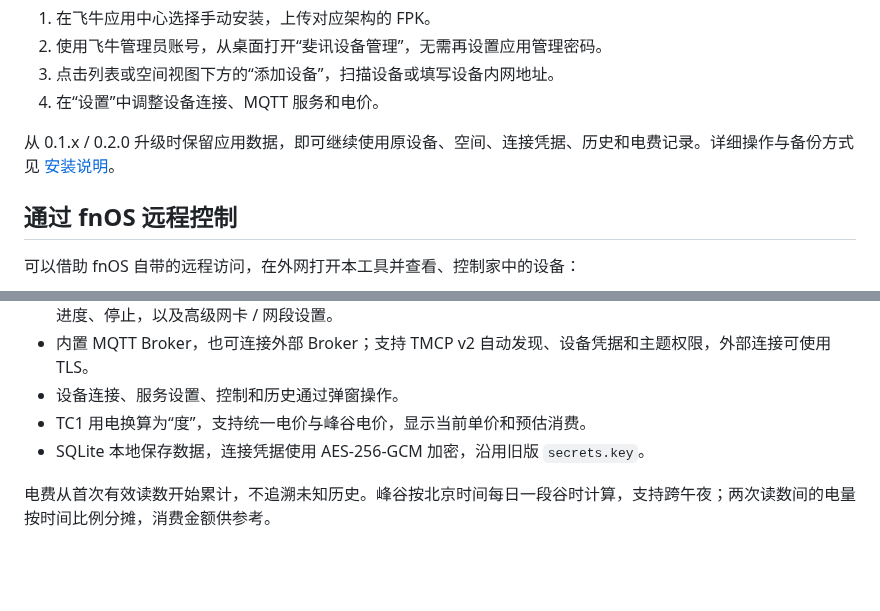
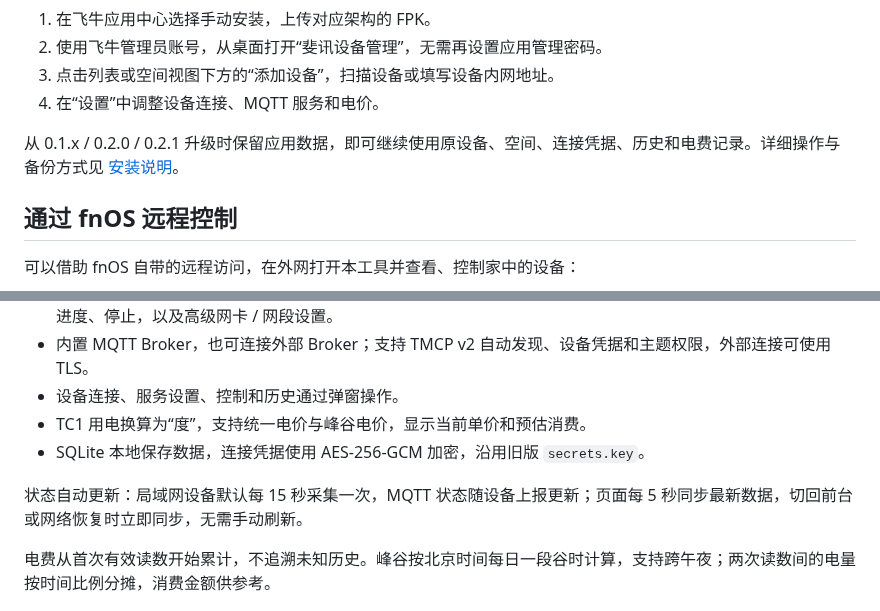
Before and after one commit to yueqihe/phicomm-fnos-manager, a Markdown page: README.md, 2 parts joined by grey strips. Drawn GitHub-style; blank space fills up the shorter version.

```diff
--- a/README.md
+++ b/README.md
@@ -18,7 +30,7 @@
 3. 点击列表或空间视图下方的“添加设备”，扫描设备或填写设备内网地址。
 4. 在“设置”中调整设备连接、MQTT 服务和电价。
 
-从 0.1.x / 0.2.0 升级时保留应用数据，即可继续使用原设备、空间、连接凭据、历史和电费记录。详细操作与备份方式见 [安装说明](fnos/INSTALL.md)。
+从 0.1.x / 0.2.0 / 0.2.1 升级时保留应用数据，即可继续使用原设备、空间、连接凭据、历史和电费记录。详细操作与备份方式见 [安装说明](fnos/INSTALL.md)。
 
 ## 通过 fnOS 远程控制
 
@@ -39,6 +51,8 @@
 - 设备连接、服务设置、控制和历史通过弹窗操作。
 - TC1 用电换算为“度”，支持统一电价与峰谷电价，显示当前单价和预估消费。
 - SQLite 本地保存数据，连接凭据使用 AES-256-GCM 加密，沿用旧版 `secrets.key`。
+
+状态自动更新：局域网设备默认每 15 秒采集一次，MQTT 状态随设备上报更新；页面每 5 秒同步最新数据，切回前台或网络恢复时立即同步，无需手动刷新。
 
 电费从首次有效读数开始累计，不追溯未知历史。峰谷按北京时间每日一段谷时计算，支持跨午夜；两次读数间的电量按时间比例分摊，消费金额供参考。
 
```
Also changed, not shown: other parts of README.md (+15 -3 lines), fnos/INSTALL.md (+5 -3 lines), docs/screenshots/desktop.png (added), docs/screenshots/mobile.jpg (added), 12 other files.
